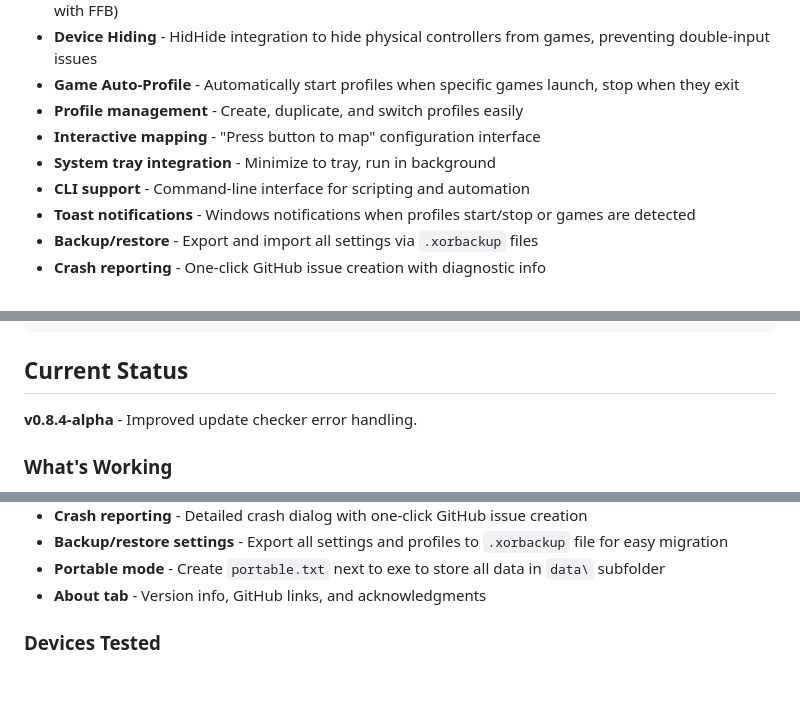
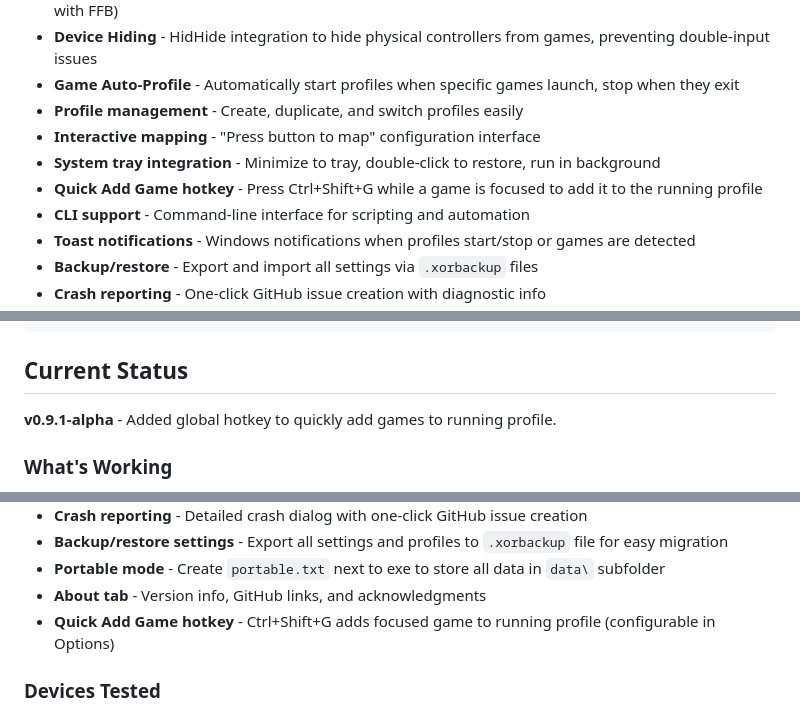
Before and after one commit to d-b-c-e/xoutputredux, a Markdown page: README.md, 3 parts joined by grey strips. Drawn GitHub-style; blank space fills up the shorter version.

Commit message:
Update documentation for v0.9.1-alpha release
- README.md: Update version to 0.9.1-alpha, add Quick Add Game hotkey feature
- CLAUDE.md: Add Phase 19 (Quick Add Game Hotkey) to implementation phases

Co-Authored-By: Claude Opus 4.5 <noreply@anthropic.com>

```diff
--- a/README.md
+++ b/README.md
@@ -11,7 +11,8 @@ Streamlined Xbox controller emulator for Windows. Maps inputs from multiple gami
 - **Game Auto-Profile** - Automatically start profiles when specific games launch, stop when they exit
 - **Profile management** - Create, duplicate, and switch profiles easily
 - **Interactive mapping** - "Press button to map" configuration interface
-- **System tray integration** - Minimize to tray, run in background
+- **System tray integration** - Minimize to tray, double-click to restore, run in background
+- **Quick Add Game hotkey** - Press Ctrl+Shift+G while a game is focused to add it to the running profile
 - **CLI support** - Command-line interface for scripting and automation
 - **Toast notifications** - Windows notifications when profiles start/stop or games are detected
 - **Backup/restore** - Export and import all settings via `.xorbackup` files
@@ -166,7 +167,7 @@ XOutputRedux/
 
 ## Current Status
 
-**v0.8.4-alpha** - Improved update checker error handling.
+**v0.9.1-alpha** - Added global hotkey to quickly add games to running profile.
 
 ### What's Working
 - Device detection (DirectInput and RawInput/HID devices)
@@ -201,6 +202,7 @@ XOutputRedux/
 - **Backup/restore settings** - Export all settings and profiles to `.xorbackup` file for easy migration
 - **Portable mode** - Create `portable.txt` next to exe to store all data in `data\` subfolder
 - **About tab** - Version info, GitHub links, and acknowledgments
+- **Quick Add Game hotkey** - Ctrl+Shift+G adds focused game to running profile (configurable in Options)
 
 ### Devices Tested
 - MOZA R12 steering wheel base (DirectInput)
```
Also changed, not shown: CLAUDE.md (+1 -0 lines).
